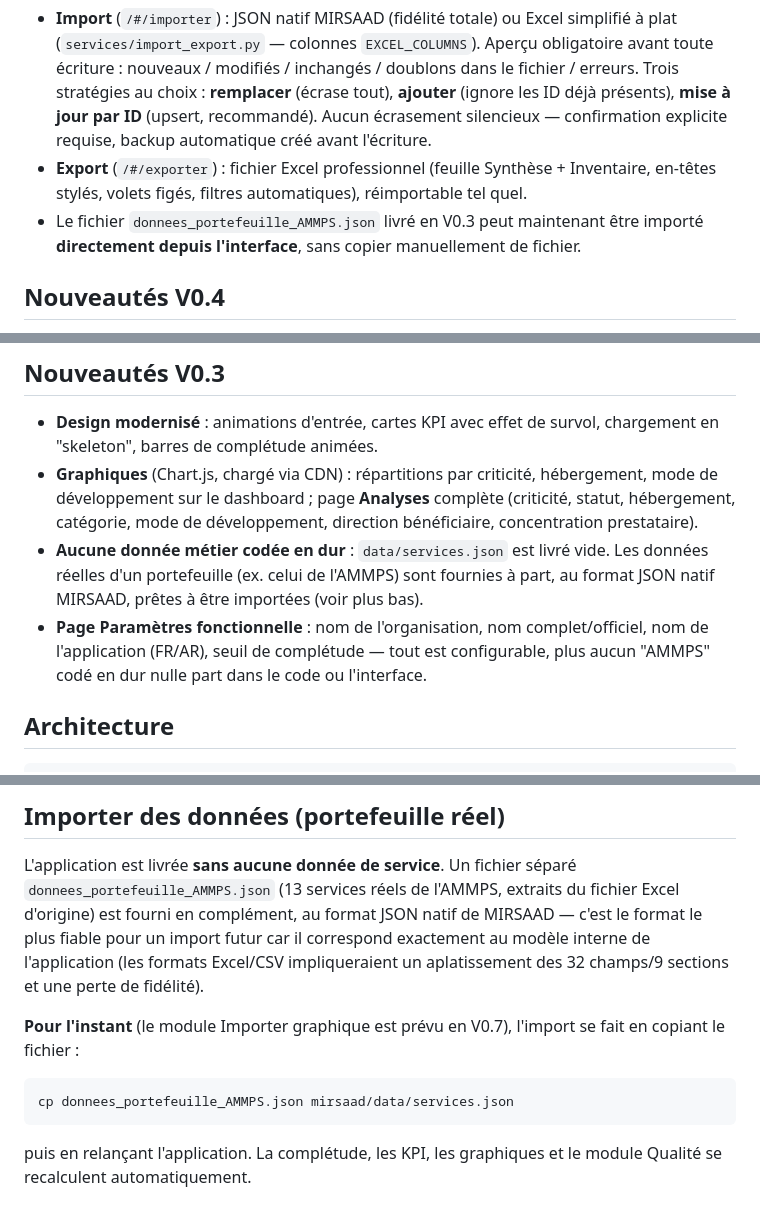
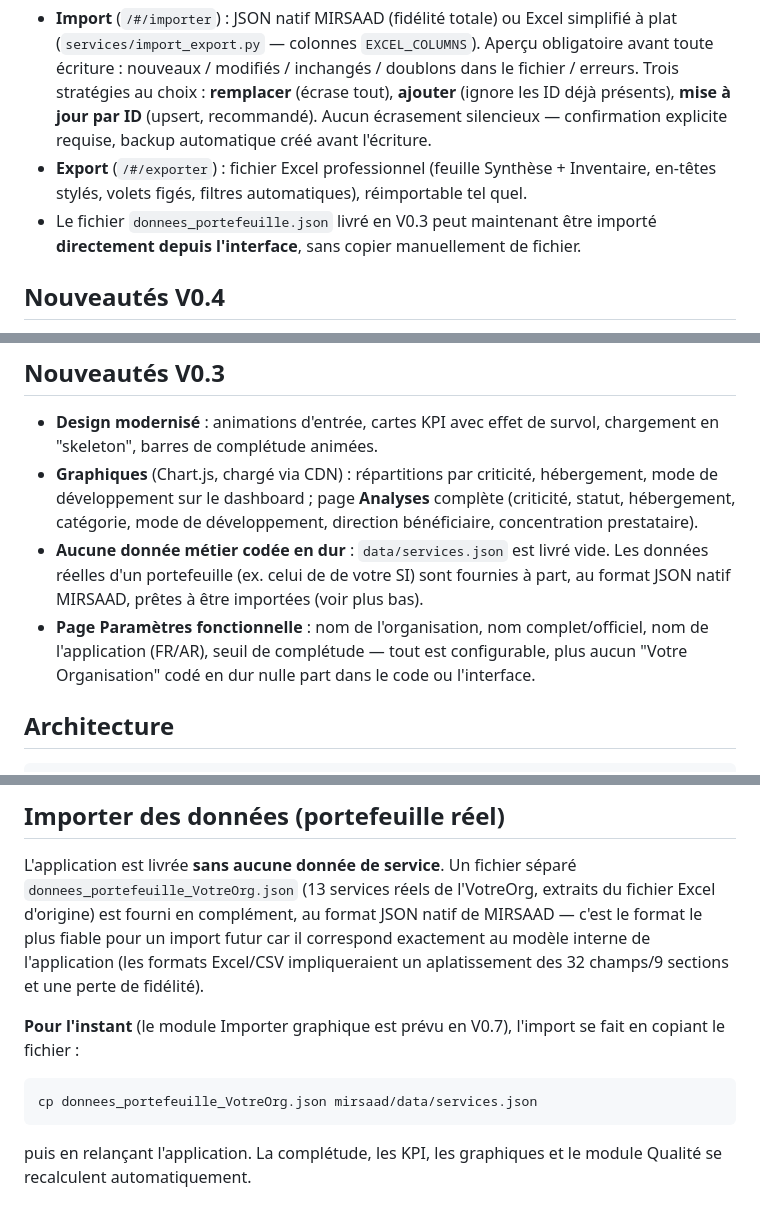
Before and after one commit to JoeAlaoui/mirsaad, a Markdown page: README.md, 3 parts joined by grey strips. Drawn GitHub-style.

Commit message:
Update README for data import file changes

````diff
--- a/README.md
+++ b/README.md
@@ -14,7 +14,7 @@ Statut actuel : **V0.3** — SPA, design modernisé avec graphiques, organisatio
   explicite requise, backup automatique créé avant l'écriture.
 - **Export** (`/#/exporter`) : fichier Excel professionnel (feuille Synthèse + Inventaire,
   en-têtes stylés, volets figés, filtres automatiques), réimportable tel quel.
-- Le fichier `donnees_portefeuille_AMMPS.json` livré en V0.3 peut maintenant être importé
+- Le fichier `donnees_portefeuille.json` livré en V0.3 peut maintenant être importé
   **directement depuis l'interface**, sans copier manuellement de fichier.
 
 ## Nouveautés V0.4
@@ -38,10 +38,10 @@ Statut actuel : **V0.3** — SPA, design modernisé avec graphiques, organisatio
   développement sur le dashboard ; page **Analyses** complète (criticité, statut, hébergement,
   catégorie, mode de développement, direction bénéficiaire, concentration prestataire).
 - **Aucune donnée métier codée en dur** : `data/services.json` est livré vide. Les données réelles
-  d'un portefeuille (ex. celui de l'AMMPS) sont fournies à part, au format JSON natif MIRSAAD, prêtes
+  d'un portefeuille (ex. celui de de votre SI) sont fournies à part, au format JSON natif MIRSAAD, prêtes
   à être importées (voir plus bas).
 - **Page Paramètres fonctionnelle** : nom de l'organisation, nom complet/officiel, nom de
-  l'application (FR/AR), seuil de complétude — tout est configurable, plus aucun "AMMPS" codé en
+  l'application (FR/AR), seuil de complétude — tout est configurable, plus aucun "Votre Organisation" codé en
   dur nulle part dans le code ou l'interface.
 
 ## Architecture
@@ -109,7 +109,7 @@ Application sur **http://127.0.0.1:5000**.
 ## Importer des données (portefeuille réel)
 
 L'application est livrée **sans aucune donnée de service**. Un fichier séparé
-`donnees_portefeuille_AMMPS.json` (13 services réels de l'AMMPS, extraits du fichier Excel
+`donnees_portefeuille_VotreOrg.json` (13 services réels de l'VotreOrg, extraits du fichier Excel
 d'origine) est fourni en complément, au format JSON natif de MIRSAAD — c'est le format le plus
 fiable pour un import futur car il correspond exactement au modèle interne de l'application (les
 formats Excel/CSV impliqueraient un aplatissement des 32 champs/9 sections et une perte de
@@ -119,7 +119,7 @@ fidélité).
 le fichier :
 
 ```bash
-cp donnees_portefeuille_AMMPS.json mirsaad/data/services.json
+cp donnees_portefeuille_VotreOrg.json mirsaad/data/services.json
 ```
 
 puis en relançant l'application. La complétude, les KPI, les graphiques et le module Qualité se
````
